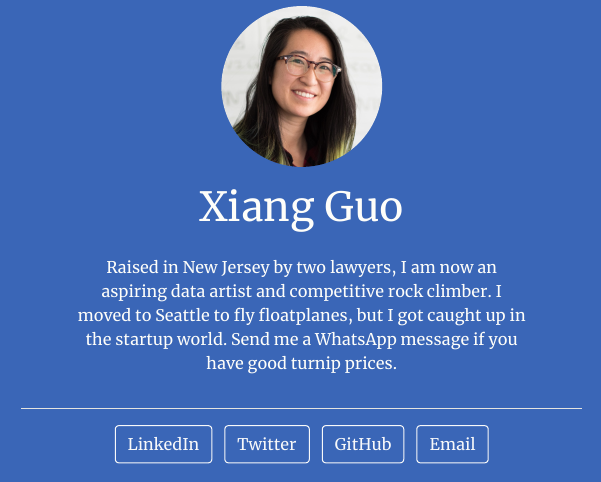
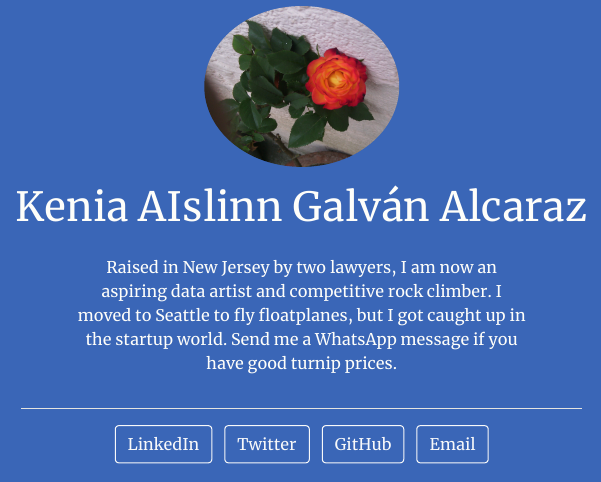
Before and after one commit to KeniaGal/KeniaGal.github.io, an R Markdown document (index.Rmd): the page in a window 1100 px wide, from 210 px down. The pictures show the output file index.html that the author committed with the source, opened offline.

Commit message:
Postcard 0.1

```diff
--- a/index.Rmd
+++ b/index.Rmd
@@ -1,6 +1,6 @@
 ---
-title: "Xiang Guo"
-image: "xiang.jpg"
+title: "Kenia AIslinn Galván Alcaraz"
+image: "Flower.jpg"
 links:
   - label: LinkedIn
     url: "https://linkedin.com/"
```
Also changed, not shown: Flower.jpg (added), index.html.
